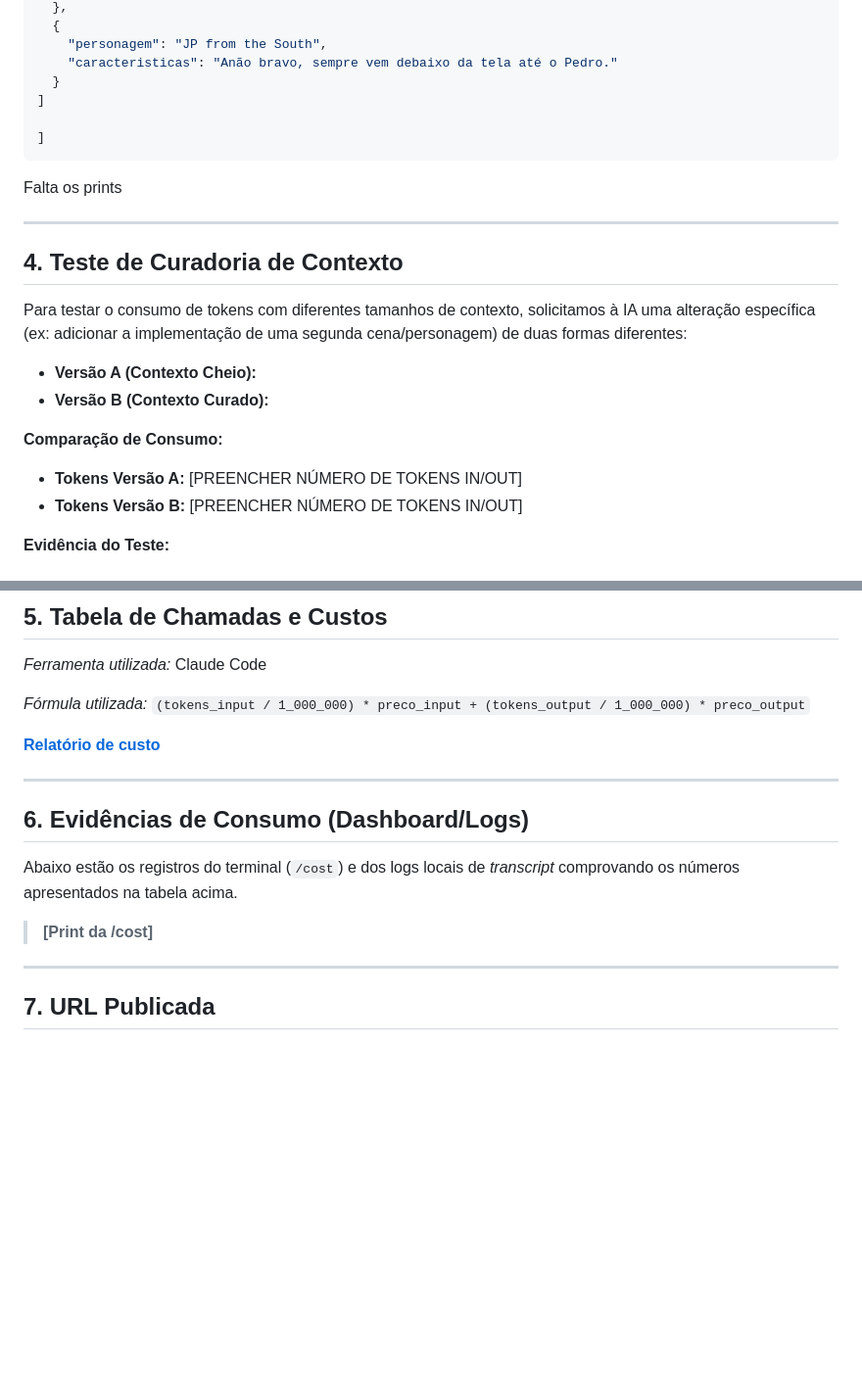
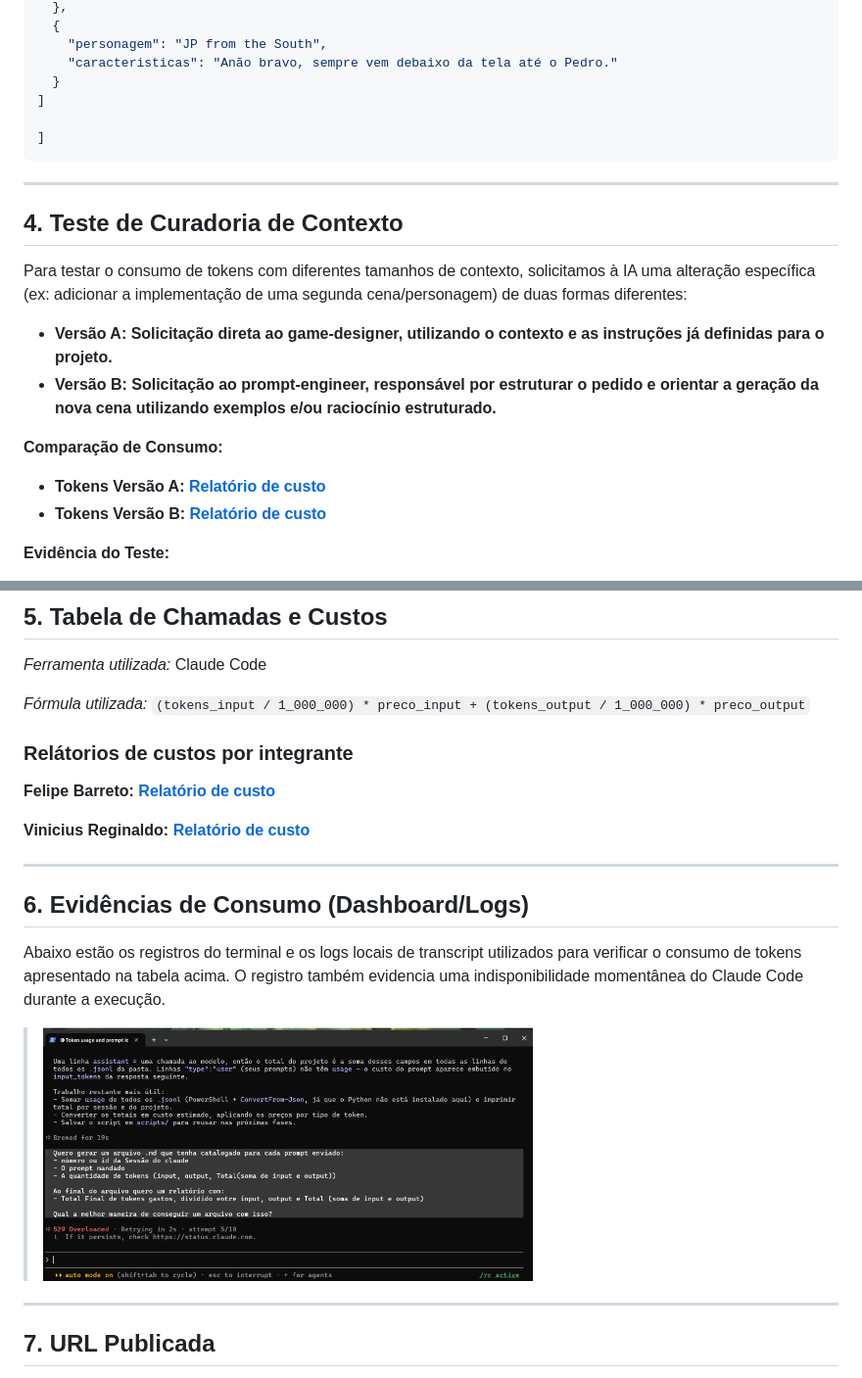
Before and after one commit to felipepeng/Trabalho_Explosive-Peter, a Markdown page: README.md, 2 parts joined by grey strips. Shown at 98% size. GitHub-like rendering; blank space fills up the shorter version.

````diff
--- a/README.md
+++ b/README.md
@@ -72,19 +76,17 @@ Para guiar a geração do conteúdo, padronizamos as cenas e características do
 ]
 ```
 
-Falta os prints
-
 ---
 
 ## 4. Teste de Curadoria de Contexto
 
 Para testar o consumo de tokens com diferentes tamanhos de contexto, solicitamos à IA uma alteração específica (ex: adicionar a implementação de uma segunda cena/personagem) de duas formas diferentes:
 
-*   **Versão A (Contexto Cheio):**
-*   **Versão B (Contexto Curado):**
+*   **Versão A: Solicitação direta ao game-designer, utilizando o contexto e as instruções já definidas para o projeto.**
+*   **Versão B: Solicitação ao prompt-engineer, responsável por estruturar o pedido e orientar a geração da nova cena utilizando exemplos e/ou raciocínio estruturado.**
 
 **Comparação de Consumo:**
-*   **Tokens Versão A:** [PREENCHER NÚMERO DE TOKENS IN/OUT]
-*   **Tokens Versão B:** [PREENCHER NÚMERO DE TOKENS IN/OUT]
+*   **Tokens Versão A:** **[Relatório de custo](/docs/relatorio_curadoria_1.md)**
+*   **Tokens Versão B:** **[Relatório de custo](/docs/relatorio_curadoria_2.md)**
 
 **Evidência do Teste:**
@@ -98,15 +103,20 @@ Para testar o consumo de tokens com diferentes tamanhos de contexto, solicitamos
 
 *Fórmula utilizada:* `(tokens_input / 1_000_000) * preco_input + (tokens_output / 1_000_000) * preco_output`
 
-**[Relatório de custo](/docs/relatorio-tokens.md)**
+### Relátorios de custos por integrante
+
+**Felipe Barreto: [Relatório de custo](/docs/relatorio-tokens.md)**
+
+**Vinicius Reginaldo: [Relatório de custo](/docs/relatorio-tokens-vinicius.md)**
+
 
 ---
 
 ## 6. Evidências de Consumo (Dashboard/Logs)
 
-Abaixo estão os registros do terminal (`/cost`) e dos logs locais de *transcript* comprovando os números apresentados na tabela acima.
+Abaixo estão os registros do terminal e os logs locais de transcript utilizados para verificar o consumo de tokens apresentado na tabela acima. O registro também evidencia uma indisponibilidade momentânea do Claude Code durante a execução.
 
-> **[Print da /cost]**
+> <img src="prints/custo.png" width="500">
 
 ---
 
````
Also changed, not shown: other parts of README.md (+13 -6 lines).
